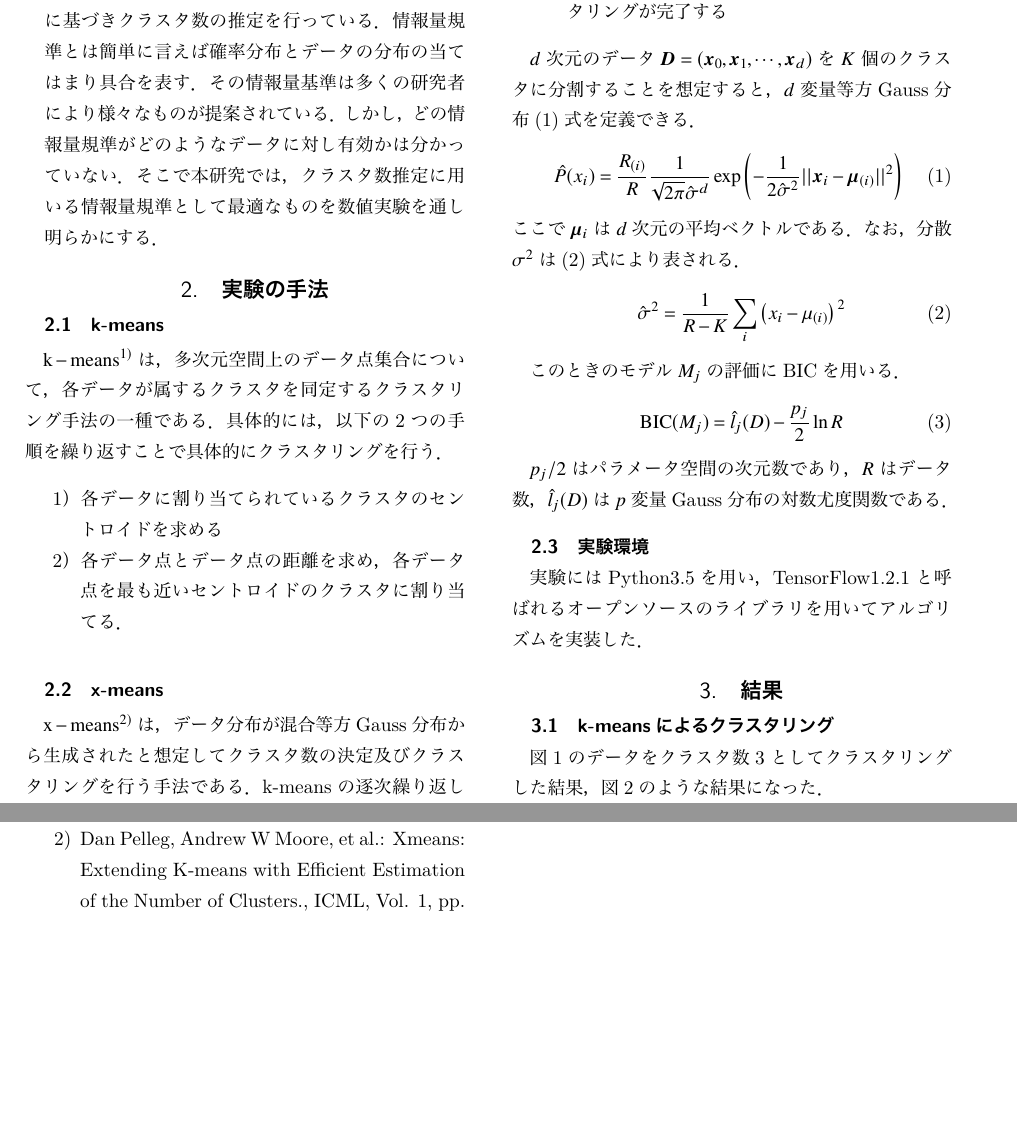
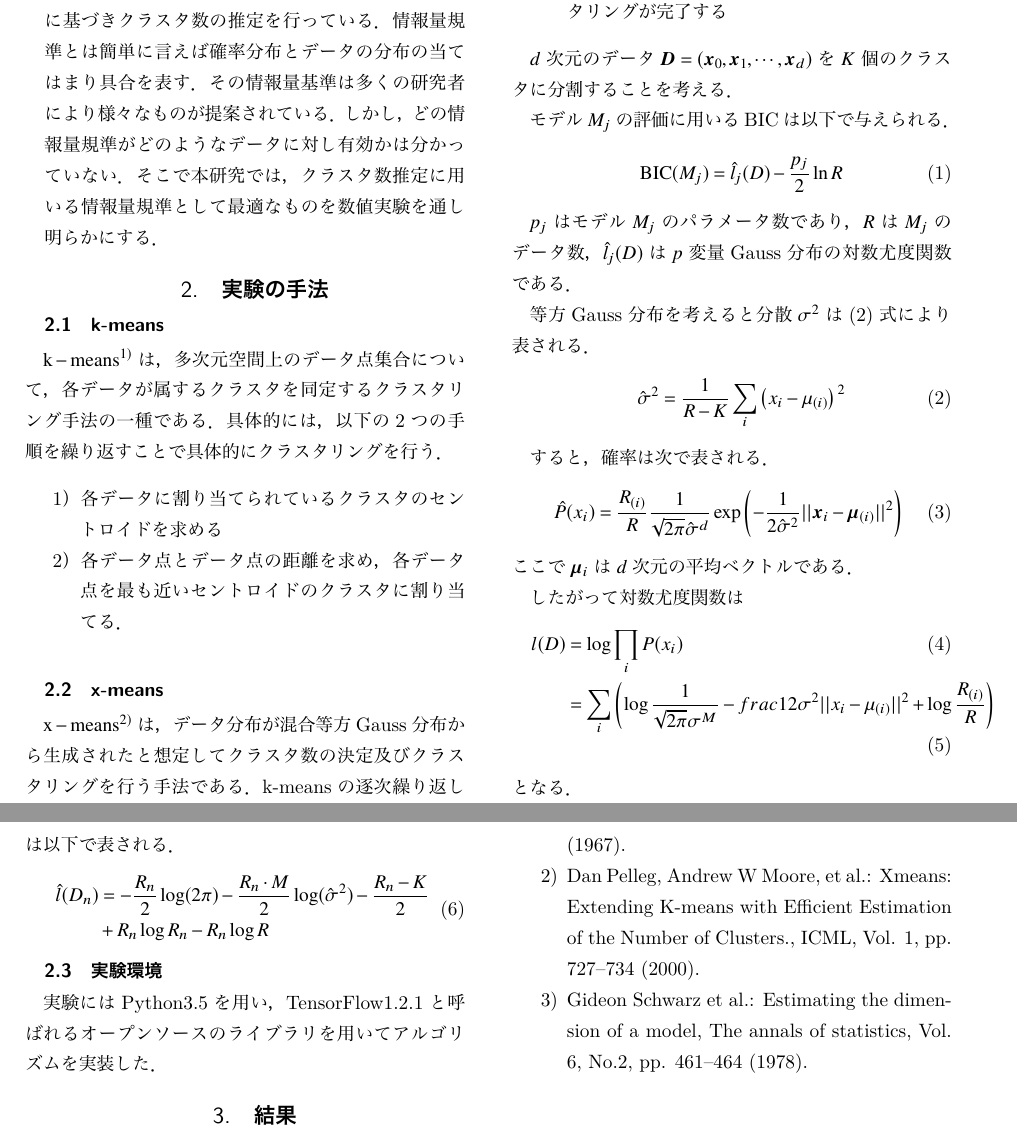
Before and after one commit to raryosu/graduation-research, a LaTeX document (docs/ex_v/root.tex): two parts of pages 1 and 2 of 2, joined at a grey line, cut so that both start at the same text, the shorter picture padded with empty space. The pictures show the PDF file docs/ex_v/root.pdf that the author committed with the source.

Commit message:
:clap: x-meansの説明に対数尤度関数の話を追記
- これでいいのか

```diff
--- a/docs/ex_v/root.tex
+++ b/docs/ex_v/root.tex
@@ -113,28 +113,48 @@ k-meansの逐次繰り返しと，$\mathrm{BIC}^{3)}$(Bayesian Information Crite
 \end{enumerate}
 
 $d$次元のデータ${\bm D}=({\bm x_0}, {\bm x_1}, \cdots, {\bm x_d})$を
-$K$個のクラスタに分割することを想定すると，
-$d$変量等方Gauss分布\eqref{eq:gaussian-distribution}を定義できる．
+$K$個のクラスタに分割することを考える．
+
+モデル$M_j$の評価に用いるBICは以下で与えられる．
+\begin{align}
+  \label{eq:bic}
+  \mathrm{BIC}(M_j) = \hat{l}_j(D) - \frac{p_j}{2}\ln R
+\end{align}
+
+$p_j$はモデル$M_j$のパラメータ数であり，$R$は$M_j$のデータ数，
+$\hat{l}_j(D)$は$p$変量Gauss分布の対数尤度関数である．
+
+等方Gauss分布を考えると分散$\sigma^2$は\eqref{eq:variance}により表される．
+\begin{align}
+  \label{eq:variance}
+  \hat{\sigma}^2 = \frac{1}{R-K}\sum_i\left(x_i - \mu_{(i)}\right)^2
+\end{align}
+
+すると，確率は次で表される．
 \begin{align}
   \label{eq:gaussian-distribution}
   \hat{P}(x_i) = \frac{R_{(i)}}{R}\frac{1}{\sqrt{2\pi}\hat{\sigma}^d}
     \exp\left(-\frac{1}{2\hat{\sigma}^2}||{\bm x}_i-{\bm \mu}_{(i)}||^2\right)
 \end{align}
 ここで${\bm \mu}_{i}$は$d$次元の平均ベクトルである．
-なお，分散$\sigma^2$は\eqref{eq:variance}により表される．
+
+したがって対数尤度関数は
 \begin{align}
-  \label{eq:variance}
-  \hat{\sigma}^2 = \frac{1}{R-K}\sum_i\left(x_i - \mu_{(i)}\right)^2
+  \label{eq:log-likelihood}
+  l(D) &= \log \prod_i P(x_i) \\
+  &= \sum_i \left( \log\frac{1}{\sqrt{2\pi}\sigma^M}-frac{1}{2\sigma^2}||x_i - \mu_{(i)}||^2 + \log\frac{R_{(i)}}{R} \right)
 \end{align}
+となる．
 
-このときのモデル$M_j$の評価にBICを用いる．
+ここでクラスタ$n (1 < n < K)$のデータ$D_n$に着目する．
+クラスタ$n$のデータ数を$R_n$と表記すると，\eqref{eq:log-likelihood}は以下で表される．
 \begin{align}
-  \label{eq:bic}
-  \mathrm{BIC}(M_j) = \hat{l}_j(D) - \frac{p_j}{2}\ln R
+  \begin{split}
+    \hat{l}(D_n) &= -\frac{R_n}{2}\log(2\pi) - \frac{R_n \cdot M}{2}\log(\hat{\sigma}^2) -
+    \frac{R_n - K}{2}\\ &
+    + R_n\log R_n - R_n \log R
+  \end{split}
 \end{align}
-
-$p_j/2$はパラメータ空間の次元数であり，$R$はデータ数，
-$\hat{l}_j(D)$は$p$変量Gauss分布の対数尤度関数である．
 
 \subsection{実験環境}
 実験にはPython3.5を用い，
```
Also changed, not shown: docs/ex_v/root.pdf.
